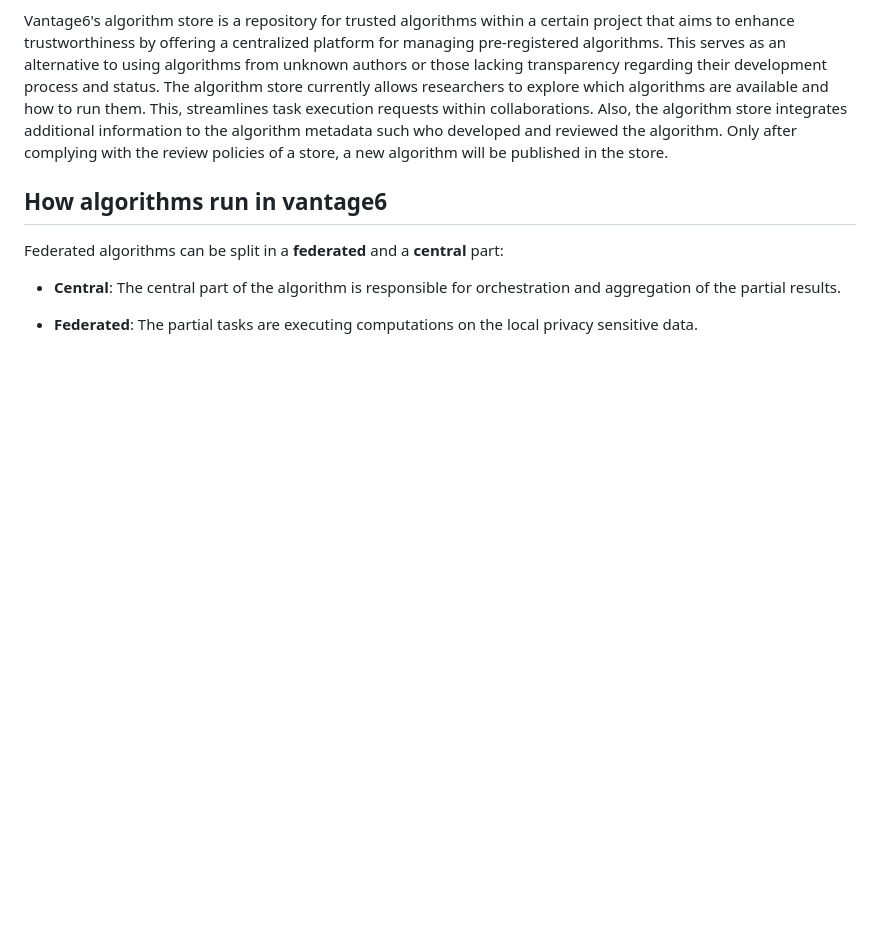
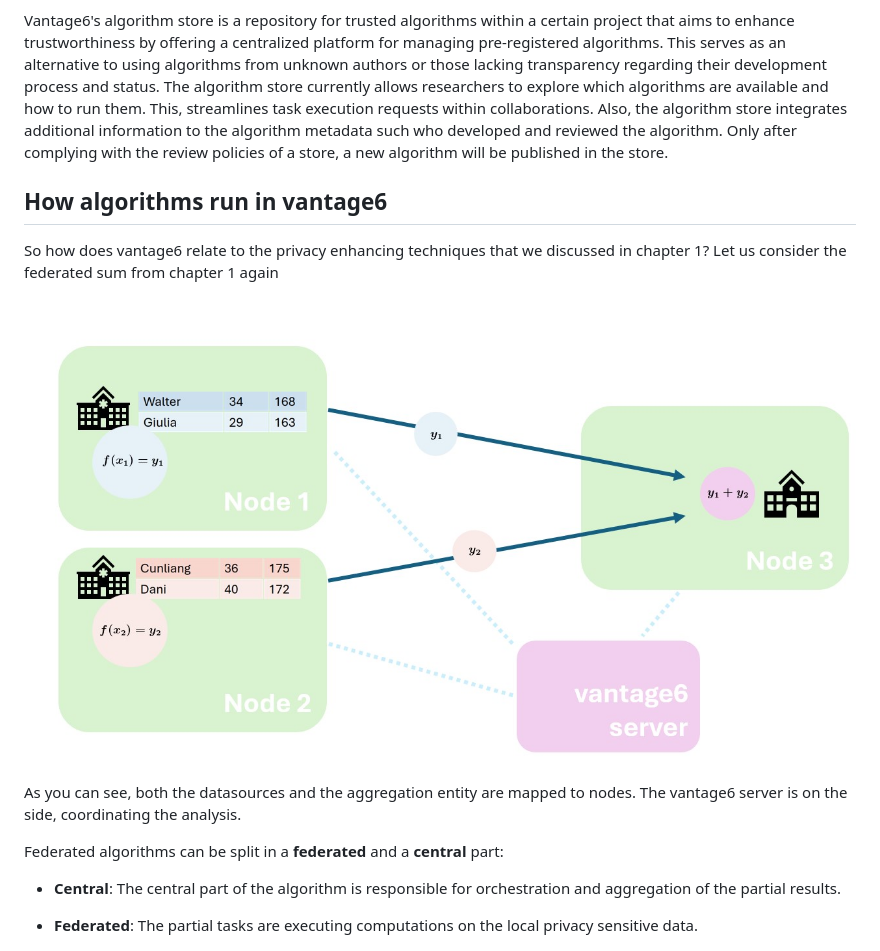
Before and after one commit to vantage6/vantage6-workshop, a Markdown page: episodes/chap2_introduction_v6.md, the part around the change. Drawn GitHub-style; pictures changed too: episodes/fig/chapter2/federated_analysis_applied.jpg (added); blank space fills up the shorter version.

Commit message:
Added picture to display orchestration

```diff
--- a/episodes/chap2_introduction_v6.md
+++ b/episodes/chap2_introduction_v6.md
@@ -135,6 +135,12 @@ While a vantage6-supported research infrastructure offers a strong defense again
 Vantage6's algorithm store is a repository for trusted algorithms within a certain project that aims to enhance trustworthiness by offering a centralized platform for managing pre-registered algorithms. This serves as an alternative to using algorithms from unknown authors or those lacking transparency regarding their development process and status. The algorithm store currently allows researchers to explore which algorithms are available and how to run them. This, streamlines task execution requests within collaborations. Also, the algorithm store integrates additional information to the algorithm metadata such who developed and reviewed the algorithm. Only after complying with the review policies of a store, a new algorithm will be published in the store.
 
 ## How algorithms run in vantage6
+So how does vantage6 relate to the privacy enhancing techniques that we discussed in chapter 1? Let us consider the federated sum from chapter 1 again
+
+![Federated analysis orchestrated by vantage6](fig/chapter2/federated_analysis_applied.jpg)
+
+As you can see, both the datasources and the aggregation entity are mapped to nodes. The vantage6 server is on the side, coordinating the analysis.
+
 
 Federated algorithms can be split in a **federated** and a **central** part:
 
```
